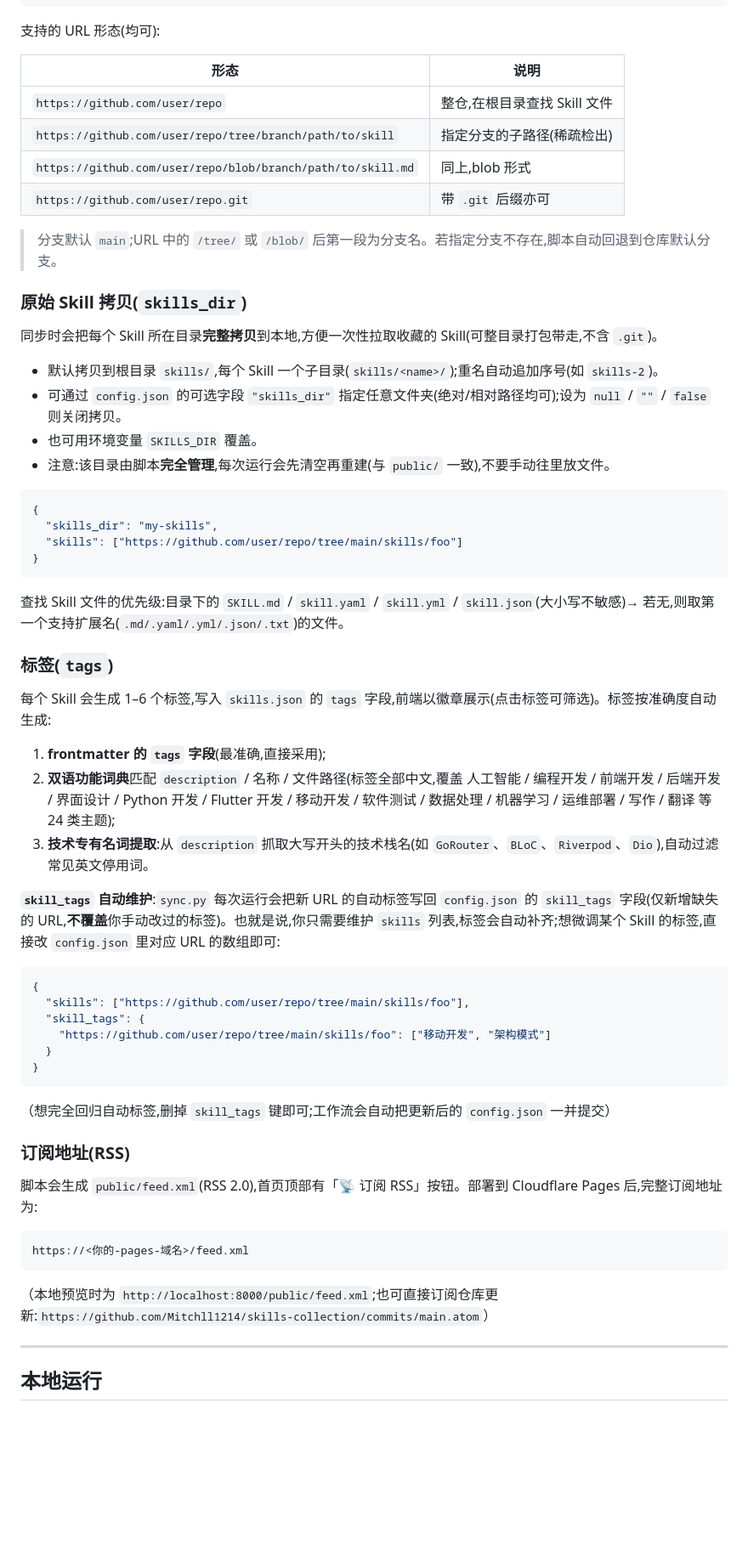
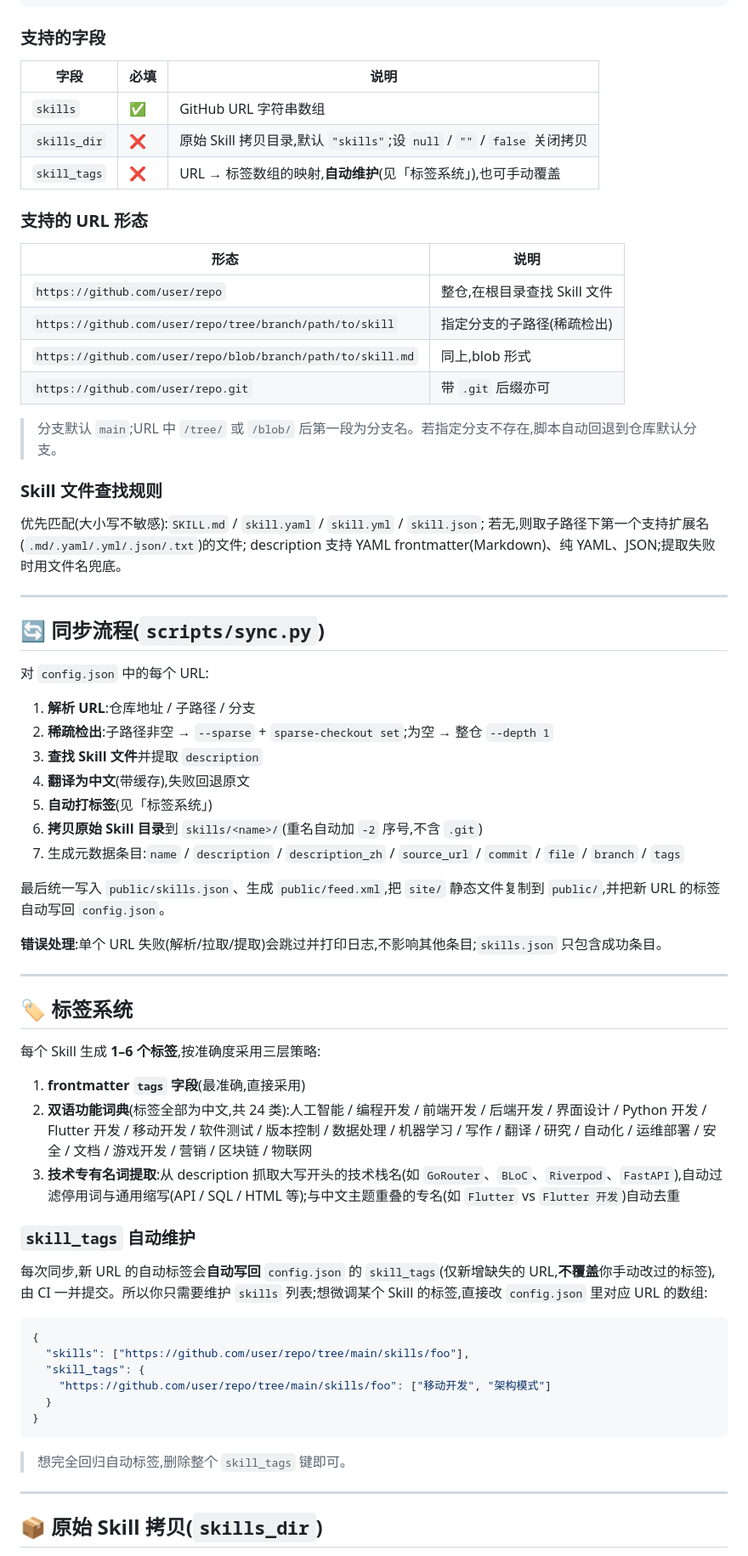
Before and after one commit to Mitchll1214/skills-collection, a Markdown page: README.md, the part around one of its changes. Shown at 85% size. Rendered like a GitHub page; blank space fills up the shorter version.

Commit message:
docs: 重写完整详细的 README(功能特性/配置/同步流程/标签系统/RSS/部署/FAQ)

````diff
--- a/README.md
+++ b/README.md
@@ -50,7 +79,15 @@ skills-collection/
 }
 ```
 
-支持的 URL 形态(均可):
+### 支持的字段
+
+| 字段 | 必填 | 说明 |
+| --- | --- | --- |
+| `skills` | ✅ | GitHub URL 字符串数组 |
+| `skills_dir` | ❌ | 原始 Skill 拷贝目录,默认 `"skills"`;设 `null` / `""` / `false` 关闭拷贝 |
+| `skill_tags` | ❌ | URL → 标签数组的映射,**自动维护**(见「标签系统」),也可手动覆盖 |
+
+### 支持的 URL 形态
 
 | 形态 | 说明 |
 | --- | --- |
@@ -59,35 +96,45 @@ skills-collection/
 | `https://github.com/user/repo/blob/branch/path/to/skill.md` | 同上,blob 形式 |
 | `https://github.com/user/repo.git` | 带 `.git` 后缀亦可 |
 
-> 分支默认 `main`;URL 中的 `/tree/` 或 `/blob/` 后第一段为分支名。若指定分支不存在,脚本自动回退到仓库默认分支。
+> 分支默认 `main`;URL 中 `/tree/` 或 `/blob/` 后第一段为分支名。若指定分支不存在,脚本自动回退到仓库默认分支。
 
-### 原始 Skill 拷贝(`skills_dir`)
+### Skill 文件查找规则
 
-同步时会把每个 Skill 所在目录**完整拷贝**到本地,方便一次性拉取收藏的 Skill(可整目录打包带走,不含 `.git`)。
+优先匹配(大小写不敏感):`SKILL.md` / `skill.yaml` / `skill.yml` / `skill.json`;
+若无,则取子路径下第一个支持扩展名(`.md/.yaml/.yml/.json/.txt`)的文件;
+description 支持 YAML frontmatter(Markdown)、纯 YAML、JSON;提取失败时用文件名兜底。
 
-- 默认拷贝到根目录 `skills/`,每个 Skill 一个子目录(`skills/<name>/`);重名自动追加序号(如 `skills-2`)。
-- 可通过 `config.json` 的可选字段 `"skills_dir"` 指定任意文件夹(绝对/相对路径均可);设为 `null` / `""` / `false` 则关闭拷贝。
-- 也可用环境变量 `SKILLS_DIR` 覆盖。
-- 注意:该目录由脚本**完全管理**,每次运行会先清空再重建(与 `public/` 一致),不要手动往里放文件。
+---
 
-```json
-{
-  "skills_dir": "my-skills",
-  "skills": ["https://github.com/user/repo/tree/main/skills/foo"]
-}
-```
+## 🔄 同步流程(`scripts/sync.py`)
 
-查找 Skill 文件的优先级:目录下的 `SKILL.md` / `skill.yaml` / `skill.yml` / `skill.json`(大小写不敏感)→ 若无,则取第一个支持扩展名(`.md/.yaml/.yml/.json/.txt`)的文件。
+对 `config.json` 中的每个 URL:
 
-### 标签(`tags`)
+1. **解析 URL**:仓库地址 / 子路径 / 分支
+2. **稀疏检出**:子路径非空 → `--sparse` + `sparse-checkout set`;为空 → 整仓 `--depth 1`
+3. **查找 Skill 文件**并提取 `description`
+4. **翻译为中文**(带缓存),失败回退原文
+5. **自动打标签**(见「标签系统」)
+6. **拷贝原始 Skill 目录**到 `skills/<name>/`(重名自动加 `-2` 序号,不含 `.git`)
+7. 生成元数据条目:`name` / `description` / `description_zh` / `source_url` / `commit` / `file` / `branch` / `tags`
 
-每个 Skill 会生成 1–6 个标签,写入 `skills.json` 的 `tags` 字段,前端以徽章展示(点击标签可筛选)。标签按准确度自动生成:
+最后统一写入 `public/skills.json`、生成 `public/feed.xml`,把 `site/` 静态文件复制到 `public/`,并把新 URL 的标签自动写回 `config.json`。
 
-1. **frontmatter 的 `tags` 字段**(最准确,直接采用);
-2. **双语功能词典**匹配 `description` / 名称 / 文件路径(标签全部中文,覆盖 人工智能 / 编程开发 / 前端开发 / 后端开发 / 界面设计 / Python 开发 / Flutter 开发 / 移动开发 / 软件测试 / 数据处理 / 机器学习 / 运维部署 / 写作 / 翻译 等 24 类主题);
-3. **技术专有名词提取**:从 `description` 抓取大写开头的技术栈名(如 `GoRouter`、`BLoC`、`Riverpod`、`Dio`),自动过滤常见英文停用词。
+**错误处理**:单个 URL 失败(解析/拉取/提取)会跳过并打印日志,不影响其他条目;`skills.json` 只包含成功条目。
 
-**`skill_tags` 自动维护**:`sync.py` 每次运行会把新 URL 的自动标签写回 `config.json` 的 `skill_tags` 字段(仅新增缺失的 URL,**不覆盖**你手动改过的标签)。也就是说,你只需要维护 `skills` 列表,标签会自动补齐;想微调某个 Skill 的标签,直接改 `config.json` 里对应 URL 的数组即可:
+---
+
+## 🏷️ 标签系统
+
+每个 Skill 生成 **1–6 个标签**,按准确度采用三层策略:
+
+1. **frontmatter `tags` 字段**(最准确,直接采用)
+2. **双语功能词典**(标签全部为中文,共 24 类):人工智能 / 编程开发 / 前端开发 / 后端开发 / 界面设计 / Python 开发 / Flutter 开发 / 移动开发 / 软件测试 / 版本控制 / 数据处理 / 机器学习 / 写作 / 翻译 / 研究 / 自动化 / 运维部署 / 安全 / 文档 / 游戏开发 / 营销 / 区块链 / 物联网
+3. **技术专有名词提取**:从 description 抓取大写开头的技术栈名(如 `GoRouter`、`BLoC`、`Riverpod`、`FastAPI`),自动过滤停用词与通用缩写(API / SQL / HTML 等);与中文主题重叠的专名(如 `Flutter` vs `Flutter 开发`)自动去重
+
+### `skill_tags` 自动维护
+
+每次同步,新 URL 的自动标签会**自动写回** `config.json` 的 `skill_tags`(仅新增缺失的 URL,**不覆盖**你手动改过的标签),由 CI 一并提交。所以你只需要维护 `skills` 列表;想微调某个 Skill 的标签,直接改 `config.json` 里对应 URL 的数组:
 
 ```json
 {
@@ -98,19 +145,9 @@ skills-collection/
 }
 ```
 
-（想完全回归自动标签,删掉 `skill_tags` 键即可;工作流会自动把更新后的 `config.json` 一并提交）
-
-### 订阅地址(RSS)
-
-脚本会生成 `public/feed.xml`(RSS 2.0),首页顶部有「📡 订阅 RSS」按钮。部署到 Cloudflare Pages 后,完整订阅地址为:
-
-```
-https://<你的-pages-域名>/feed.xml
-```
-
-（本地预览时为 `http://localhost:8000/public/feed.xml`;也可直接订阅仓库更新:`https://github.com/Mitchll1214/skills-collection/commits/main.atom`）
+> 想完全回归自动标签,删除整个 `skill_tags` 键即可。
 
 ---
 
-## 本地运行
+## 📦 原始 Skill 拷贝(`skills_dir`)
 
````
Also changed, not shown: other parts of README.md (+135 -80 lines).
